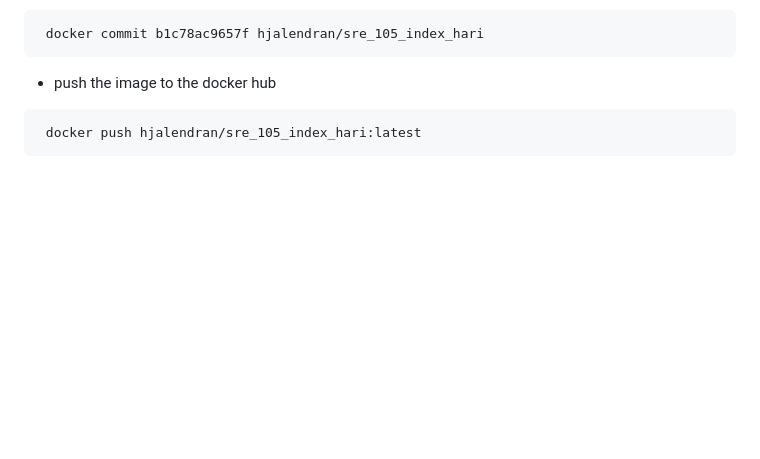
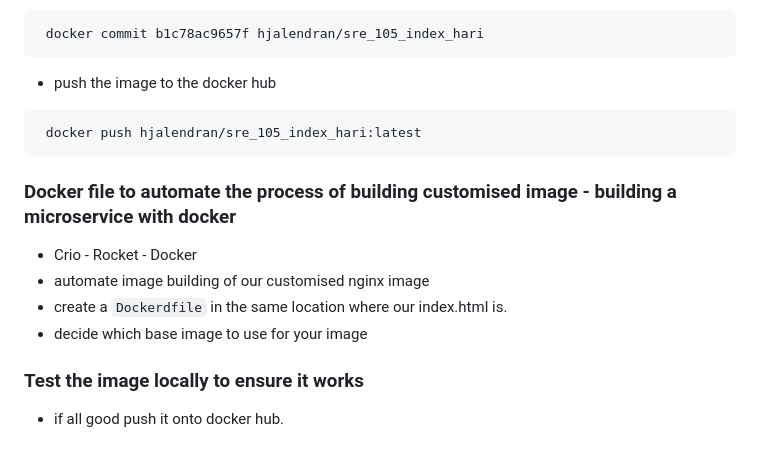
Before and after one commit to hari1610/105_SRE_Cloud_computing_AWS, a Markdown page: README.md, the part around the change. Drawn GitHub-style; blank space fills up the shorter version.

Commit message:
created a docker file and added notes for automation of custome docker image

````diff
--- a/README.md
+++ b/README.md
@@ -443,3 +443,12 @@ aws s3 rb s3://105-sre-hari
 ```bash
  docker push hjalendran/sre_105_index_hari:latest
 ```
+### Docker file to automate the process of building customised image - building a microservice with docker
+
+- Crio - Rocket - Docker
+- automate image building of our customised nginx image
+- create a `Dockerdfile` in the same location where our index.html is.
+- decide which base image to use for your image
+
+### Test the image locally to ensure it works
+- if all good push it onto docker hub.
````
Also changed, not shown: images/building an image.PNG (added), 1 other file.
